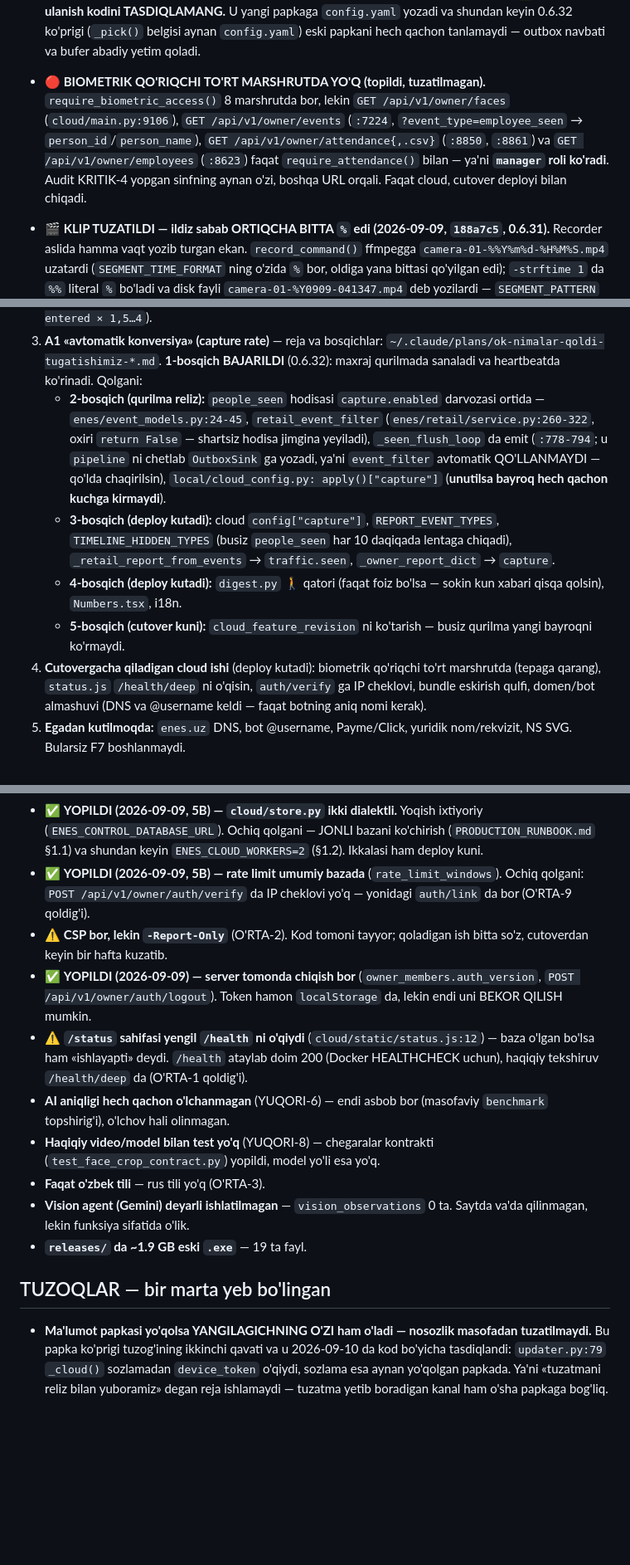
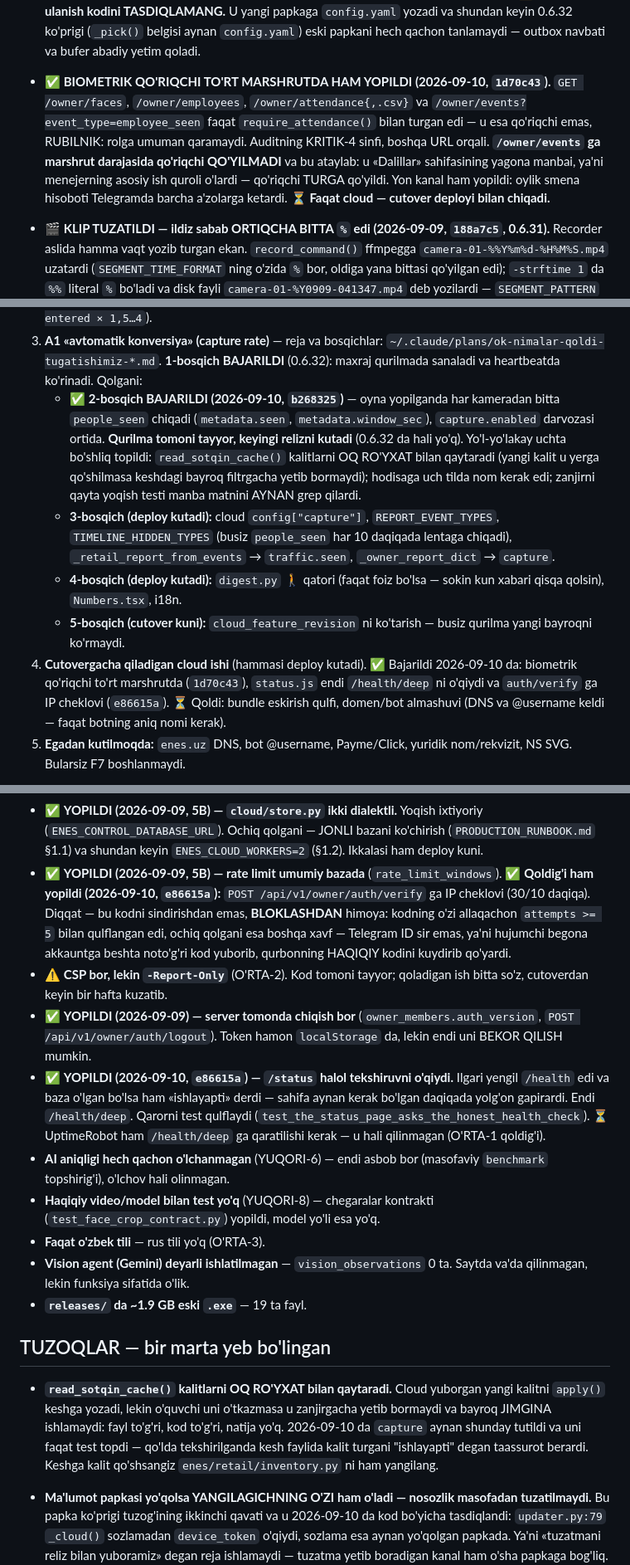
Before and after one commit to techjadid2-debug/chaqimchi-ai, a Markdown page: docs/ISH_DAFTARI.md, 3 parts joined by grey strips. Shown at 83% size. Drawn GitHub-style; blank space fills up the shorter version.

```diff
--- a/docs/ISH_DAFTARI.md
+++ b/docs/ISH_DAFTARI.md
@@ -35,15 +35,17 @@
   belgisi aynan `config.yaml`) eski papkani hech qachon tanlamaydi —
   outbox navbati va bufer abadiy yetim qoladi.
 
-- **🔴 BIOMETRIK QO'RIQCHI TO'RT MARSHRUTDA YO'Q (topildi, tuzatilmagan).**
-  `require_biometric_access()` 8 marshrutda bor, lekin
-  `GET /api/v1/owner/faces` (`cloud/main.py:9106`),
-  `GET /api/v1/owner/events` (`:7224`, `?event_type=employee_seen` →
-  `person_id`/`person_name`), `GET /api/v1/owner/attendance{,.csv}`
-  (`:8850`, `:8861`) va `GET /api/v1/owner/employees` (`:8623`) faqat
-  `require_attendance()` bilan — ya'ni **`manager` roli ko'radi**.
-  Audit KRITIK-4 yopgan sinfning aynan o'zi, boshqa URL orqali.
-  Faqat cloud, cutover deployi bilan chiqadi.
+- **✅ BIOMETRIK QO'RIQCHI TO'RT MARSHRUTDA HAM YOPILDI (2026-09-10,
+  `1d70c43`).**  `GET /owner/faces`, `/owner/employees`,
+  `/owner/attendance{,.csv}` va `/owner/events?event_type=employee_seen`
+  faqat `require_attendance()` bilan turgan edi — u esa qo'riqchi emas,
+  RUBILNIK: rolga umuman qaramaydi.  Auditning KRITIK-4 sinfi, boshqa
+  URL orqali.  **`/owner/events` ga marshrut darajasida qo'riqchi
+  QO'YILMADI** va bu ataylab: u «Dalillar» sahifasining yagona manbai,
+  ya'ni menejerning asosiy ish quroli o'lardi — qo'riqchi TURGA
+  qo'yildi.  Yon kanal ham yopildi: oylik smena hisoboti Telegramda
+  barcha a'zolarga ketardi.  ⏳ **Faqat cloud — cutover deployi bilan
+  chiqadi.**
 
 - **🎬 KLIP TUZATILDI — ildiz sabab ORTIQCHA BITTA `%` edi (2026-09-09,
   `188a7c5`, 0.6.31).**  Recorder aslida hamma vaqt yozib turgan ekan.
@@ -620,15 +622,16 @@ tartib bilan:
    `~/.claude/plans/ok-nimalar-qoldi-tugatishimiz-*.md`.
    **1-bosqich BAJARILDI** (0.6.32): maxraj qurilmada sanaladi va
    heartbeatda ko'rinadi.  Qolgani:
-   - **2-bosqich (qurilma reliz):** `people_seen` hodisasi
-     `capture.enabled` darvozasi ortida — `enes/event_models.py:24-45`,
-     `retail_event_filter` (`enes/retail/service.py:260-322`, oxiri
-     `return False` — shartsiz hodisa jimgina yeyiladi),
-     `_seen_flush_loop` da emit (`:778-794`; u `pipeline` ni chetlab
-     `OutboxSink` ga yozadi, ya'ni `event_filter` avtomatik
-     QO'LLANMAYDI — qo'lda chaqirilsin),
-     `local/cloud_config.py: apply()["capture"]` (**unutilsa bayroq
-     hech qachon kuchga kirmaydi**).
+   - **✅ 2-bosqich BAJARILDI (2026-09-10, `b268325`)** — oyna
+     yopilganda har kameradan bitta `people_seen` chiqadi
+     (`metadata.seen`, `metadata.window_sec`), `capture.enabled`
+     darvozasi ortida.  **Qurilma tomoni tayyor, keyingi relizni
+     kutadi** (0.6.32 da hali yo'q).
+     Yo'l-yo'lakay uchta bo'shliq topildi: `read_sotqin_cache()`
+     kalitlarni OQ RO'YXAT bilan qaytaradi (yangi kalit u yerga
+     qo'shilmasa keshdagi bayroq filtrgacha yetib bormaydi);
+     hodisaga uch tilda nom kerak edi; zanjirni qayta yoqish testi
+     manba matnini AYNAN grep qilardi.
    - **3-bosqich (deploy kutadi):** cloud `config["capture"]`,
      `REPORT_EVENT_TYPES`, `TIMELINE_HIDDEN_TYPES` (busiz `people_seen`
      har 10 daqiqada lentaga chiqadi),
@@ -638,11 +641,12 @@ tartib bilan:
      bo'lsa — sokin kun xabari qisqa qolsin), `Numbers.tsx`, i18n.
    - **5-bosqich (cutover kuni):** `cloud_feature_revision` ni
      ko'tarish — busiz qurilma yangi bayroqni ko'rmaydi.
-4. **Cutovergacha qiladigan cloud ishi** (deploy kutadi): biometrik
-   qo'riqchi to'rt marshrutda (tepaga qarang), `status.js` `/health/deep`
-   ni o'qisin, `auth/verify` ga IP cheklovi, bundle eskirish qulfi,
-   domen/bot almashuvi (DNS va @username keldi — faqat botning aniq
-   nomi kerak).
+4. **Cutovergacha qiladigan cloud ishi** (hammasi deploy kutadi).
+   ✅ Bajarildi 2026-09-10 da: biometrik qo'riqchi to'rt marshrutda
+   (`1d70c43`), `status.js` endi `/health/deep` ni o'qiydi va
+   `auth/verify` ga IP cheklovi (`e86615a`).
+   ⏳ Qoldi: bundle eskirish qulfi, domen/bot almashuvi (DNS va
+   @username keldi — faqat botning aniq nomi kerak).
 5. **Egadan kutilmoqda:** `enes.uz` DNS, bot @username, Payme/Click,
    yuridik nom/rekvizit, NS SVG.  Bularsiz F7 boshlanmaydi.
 
@@ -944,17 +948,25 @@ taklif qilish kerak.
   JONLI bazani ko'chirish (`PRODUCTION_RUNBOOK.md` §1.1) va shundan
   keyin `ENES_CLOUD_WORKERS=2` (§1.2).  Ikkalasi ham deploy kuni.
 - ✅ **YOPILDI (2026-09-09, 5B) — rate limit umumiy bazada**
-  (`rate_limit_windows`).  Ochiq qolgani: `POST /api/v1/owner/auth/verify`
-  da IP cheklovi yo'q — yonidagi `auth/link` da bor (O'RTA-9 qoldig'i).
+  (`rate_limit_windows`).  ✅ **Qoldig'i ham yopildi (2026-09-10,
+  `e86615a`):** `POST /api/v1/owner/auth/verify` ga IP cheklovi
+  (30/10 daqiqa).  Diqqat — bu kodni sindirishdan emas, **BLOKLASHDAN**
+  himoya: kodning o'zi allaqachon `attempts >= 5` bilan qulflangan edi,
+  ochiq qolgani esa boshqa xavf — Telegram ID sir emas, ya'ni hujumchi
+  begona akkauntga beshta noto'g'ri kod yuborib, qurbonning HAQIQIY
+  kodini kuydirib qo'yardi.
 - ⚠️ **CSP bor, lekin `-Report-Only`** (O'RTA-2).  Kod tomoni tayyor;
   qoladigan ish bitta so'z, cutoverdan keyin bir hafta kuzatib.
 - ✅ **YOPILDI (2026-09-09) — server tomonda chiqish bor**
   (`owner_members.auth_version`, `POST /api/v1/owner/auth/logout`).
   Token hamon `localStorage` da, lekin endi uni BEKOR QILISH mumkin.
-- ⚠️ **`/status` sahifasi yengil `/health` ni o'qiydi**
-  (`cloud/static/status.js:12`) — baza o'lgan bo'lsa ham «ishlayapti»
-  deydi.  `/health` ataylab doim 200 (Docker HEALTHCHECK uchun),
-  haqiqiy tekshiruv `/health/deep` da (O'RTA-1 qoldig'i).
+- ✅ **YOPILDI (2026-09-10, `e86615a`) — `/status` halol tekshiruvni
+  o'qiydi.**  Ilgari yengil `/health` edi va baza o'lgan bo'lsa ham
+  «ishlayapti» derdi — sahifa aynan kerak bo'lgan daqiqada yolg'on
+  gapirardi.  Endi `/health/deep`.  Qarorni test qulflaydi
+  (`test_the_status_page_asks_the_honest_health_check`).
+  ⏳ UptimeRobot ham `/health/deep` ga qaratilishi kerak — u hali
+  qilinmagan (O'RTA-1 qoldig'i).
 - **AI aniqligi hech qachon o'lchanmagan** (YUQORI-6) — endi asbob bor
   (masofaviy `benchmark` topshirig'i), o'lchov hali olinmagan.
 - **Haqiqiy video/model bilan test yo'q** (YUQORI-8) — chegaralar
@@ -965,6 +977,14 @@ taklif qilish kerak.
 - **`releases/` da ~1.9 GB eski `.exe`** — 19 ta fayl.
 
 ## TUZOQLAR — bir marta yeb bo'lingan
+
+- **`read_sotqin_cache()` kalitlarni OQ RO'YXAT bilan qaytaradi.**  Cloud
+  yuborgan yangi kalitni `apply()` keshga yozadi, lekin o'quvchi uni
+  o'tkazmasa u zanjirgacha yetib bormaydi va bayroq JIMGINA ishlamaydi:
+  fayl to'g'ri, kod to'g'ri, natija yo'q.  2026-09-10 da `capture` aynan
+  shunday tutildi va uni faqat test topdi — qo'lda tekshirilganda kesh
+  faylida kalit turgani "ishlayapti" degan taassurot berardi.  Keshga
+  kalit qo'shsangiz `enes/retail/inventory.py` ni ham yangilang.
 
 - **Ma'lumot papkasi yo'qolsa YANGILAGICHNING O'ZI ham o'ladi — nosozlik
   masofadan tuzatilmaydi.**  Bu papka ko'prigi tuzog'ining ikkinchi
```
Also changed, not shown: other parts of docs/ISH_DAFTARI.md (+76 -0 lines).
